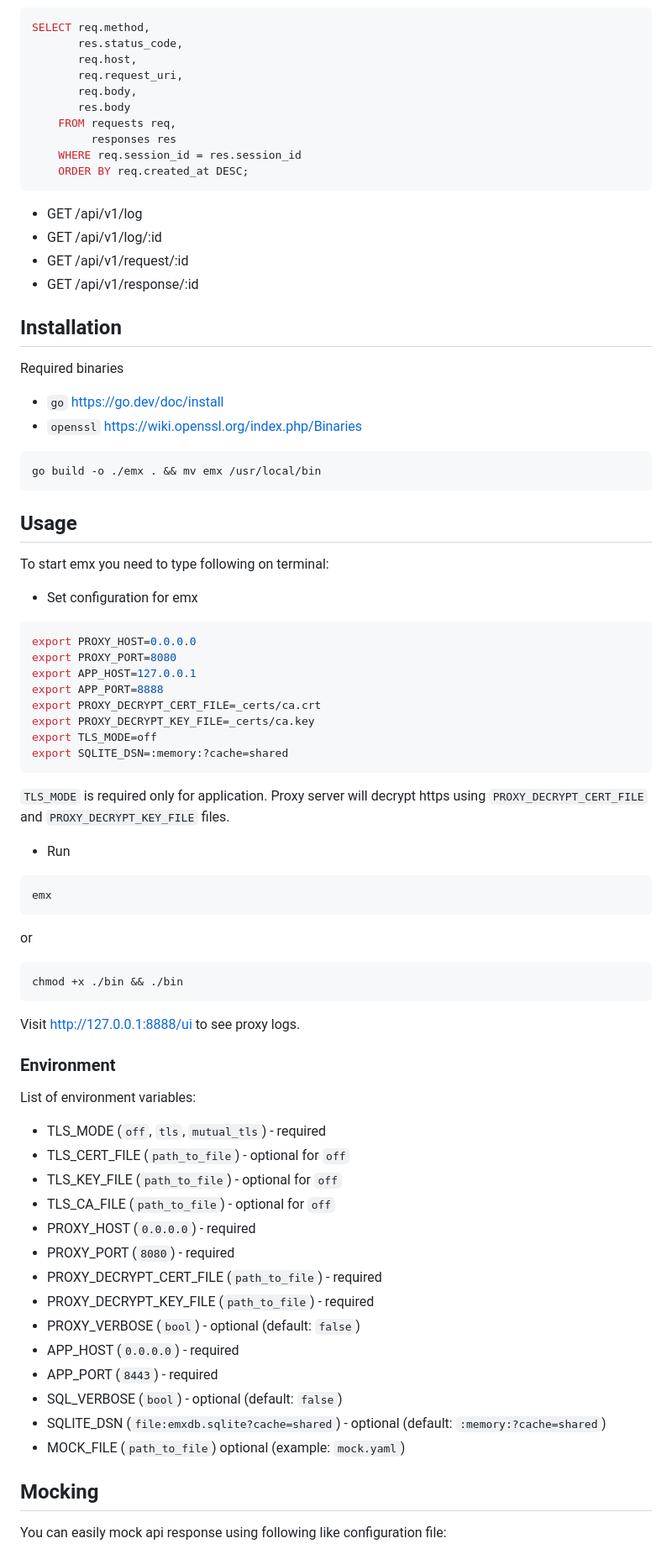
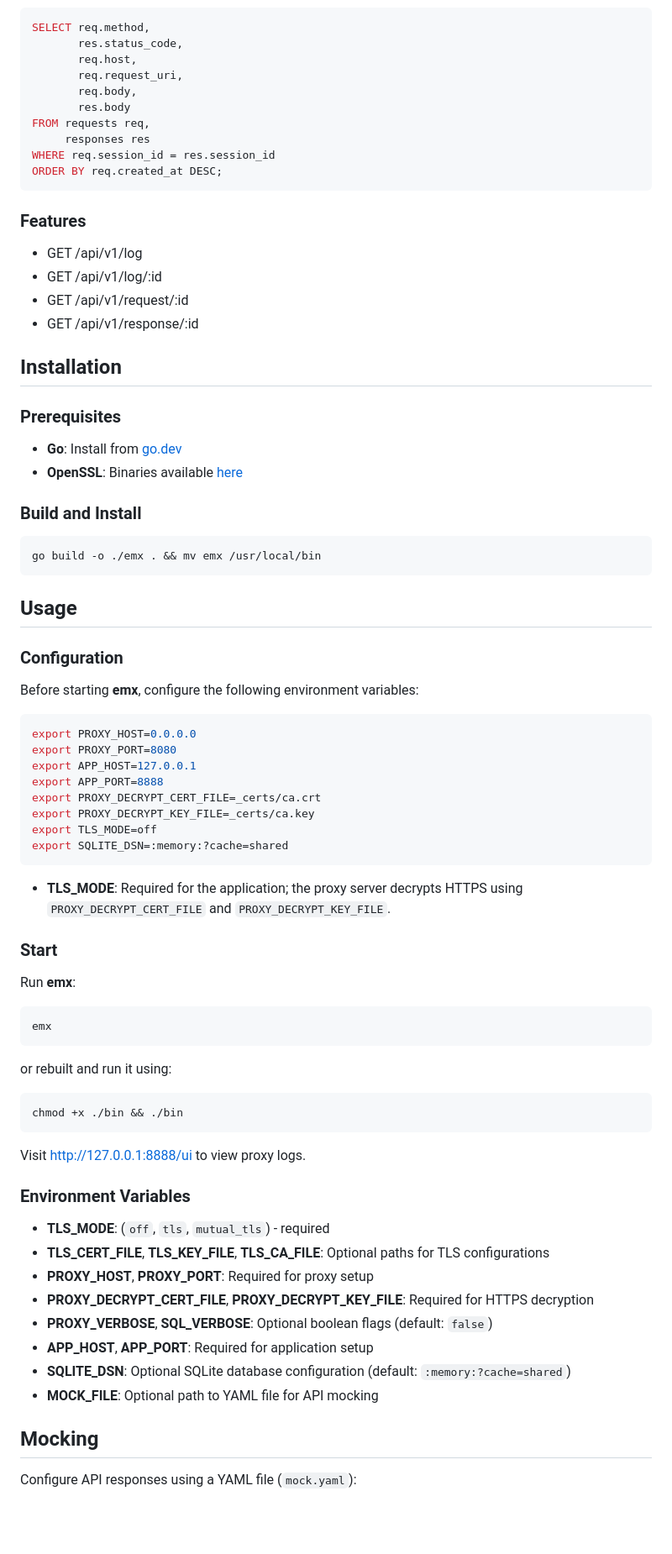
Before and after one commit to eminmuhammadi/emx, a Markdown page: README.md, the part around one of its changes. Shown at 84% size. Drawn GitHub-style; blank space fills up the shorter version.

````diff
--- a/README.md
+++ b/README.md
@@ -11,11 +11,13 @@ SELECT req.method,
        req.request_uri,
        req.body,
        res.body
-    FROM requests req,
-         responses res
-    WHERE req.session_id = res.session_id
-    ORDER BY req.created_at DESC;
+FROM requests req,
+     responses res
+WHERE req.session_id = res.session_id
+ORDER BY req.created_at DESC;
 ```
+
+### Features
 
 - GET /api/v1/log
 - GET /api/v1/log/:id
@@ -24,10 +26,12 @@ SELECT req.method,
 
 ## Installation
 
-Required binaries
+### Prerequisites
 
-- `go` https://go.dev/doc/install
-- `openssl` https://wiki.openssl.org/index.php/Binaries
+- **Go**: Install from [go.dev](https://go.dev/doc/install)
+- **OpenSSL**: Binaries available [here](https://wiki.openssl.org/index.php/Binaries)
+
+### Build and Install
 
 ```sh
 go build -o ./emx . && mv emx /usr/local/bin
@@ -35,9 +39,9 @@ go build -o ./emx . && mv emx /usr/local/bin
 
 ## Usage
 
-To start emx you need to type following on terminal:
+### Configuration
 
-- Set configuration for emx
+Before starting **emx**, configure the following environment variables:
 
 ```sh
 export PROXY_HOST=0.0.0.0
@@ -50,43 +54,36 @@ export TLS_MODE=off
 export SQLITE_DSN=:memory:?cache=shared
 ```
 
-`TLS_MODE` is required only for application. Proxy server will decrypt https using `PROXY_DECRYPT_CERT_FILE` and `PROXY_DECRYPT_KEY_FILE` files.
+- **TLS_MODE**: Required for the application; the proxy server decrypts HTTPS using `PROXY_DECRYPT_CERT_FILE` and `PROXY_DECRYPT_KEY_FILE`.
 
-- Run
+### Start
 
-```
+Run **emx**:
+
+```sh
 emx
 ```
 
+or rebuilt and run it using:
 
-or
-
-```
+```sh
 chmod +x ./bin && ./bin
 ```
 
-Visit http://127.0.0.1:8888/ui to see proxy logs.
+Visit [http://127.0.0.1:8888/ui](http://127.0.0.1:8888/ui) to view proxy logs.
 
-### Environment
+### Environment Variables
 
-List of environment variables:
-
-- TLS_MODE (`off`, `tls`, `mutual_tls`) - required
-- TLS_CERT_FILE (`path_to_file`) - optional for `off`
-- TLS_KEY_FILE (`path_to_file`) - optional for `off`
-- TLS_CA_FILE (`path_to_file`) - optional for `off`
-- PROXY_HOST (`0.0.0.0`) - required
-- PROXY_PORT (`8080`) - required
-- PROXY_DECRYPT_CERT_FILE (`path_to_file`) - required
-- PROXY_DECRYPT_KEY_FILE (`path_to_file`) - required
-- PROXY_VERBOSE (`bool`) - optional (default: `false`)
-- APP_HOST (`0.0.0.0`) - required
-- APP_PORT (`8443`) - required
-- SQL_VERBOSE  (`bool`) - optional (default: `false`)
-- SQLITE_DSN (`file:emxdb.sqlite?cache=shared`) - optional (default: `:memory:?cache=shared`)
-- MOCK_FILE (`path_to_file`) optional (example: `mock.yaml`)
+- **TLS_MODE**: (`off`, `tls`, `mutual_tls`) - required
+- **TLS_CERT_FILE**, **TLS_KEY_FILE**, **TLS_CA_FILE**: Optional paths for TLS configurations
+- **PROXY_HOST**, **PROXY_PORT**: Required for proxy setup
+- **PROXY_DECRYPT_CERT_FILE**, **PROXY_DECRYPT_KEY_FILE**: Required for HTTPS decryption
+- **PROXY_VERBOSE**, **SQL_VERBOSE**: Optional boolean flags (default: `false`)
+- **APP_HOST**, **APP_PORT**: Required for application setup
+- **SQLITE_DSN**: Optional SQLite database configuration (default: `:memory:?cache=shared`)
+- **MOCK_FILE**: Optional path to YAML file for API mocking
 
 ## Mocking
 
-You can easily mock api response using following like configuration file:
+Configure API responses using a YAML file (`mock.yaml`):
 
````
Also changed, not shown: other parts of README.md (+8 -10 lines).
